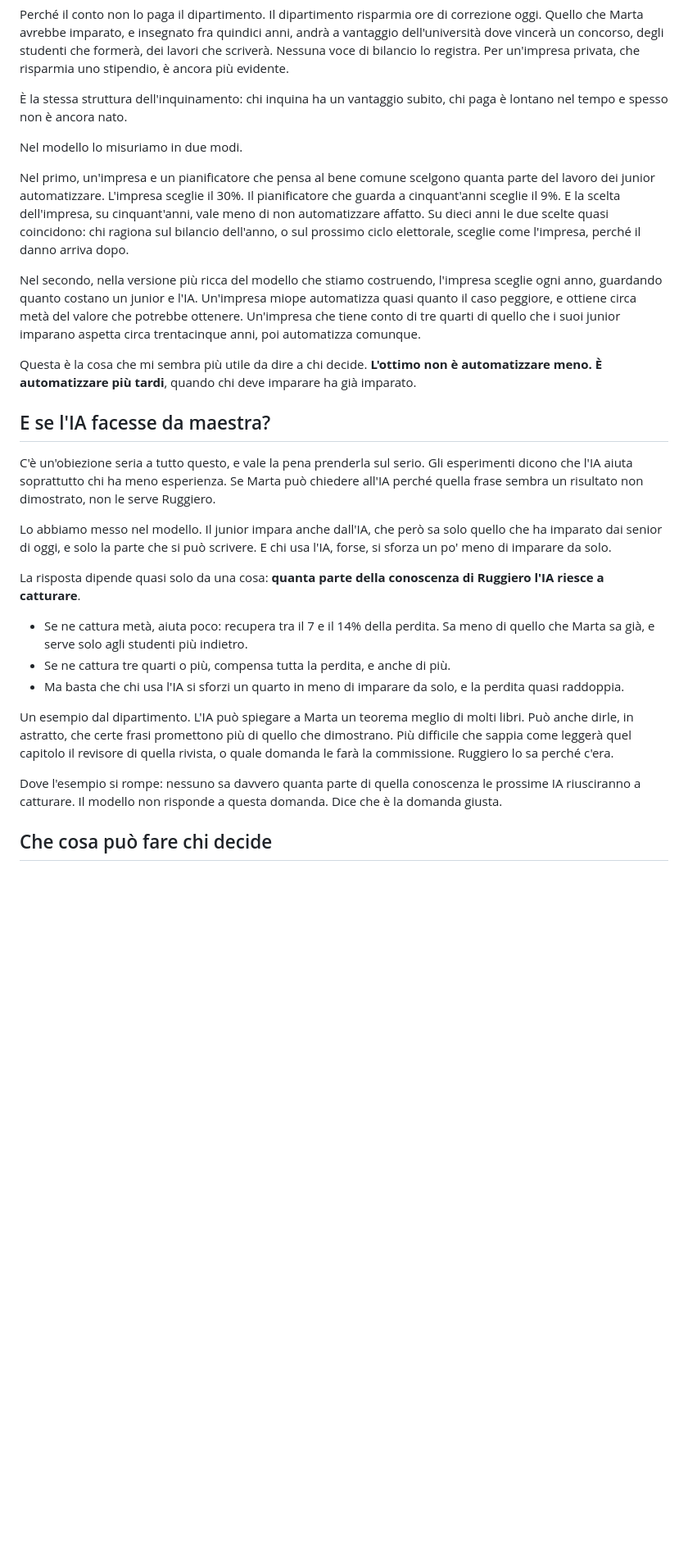
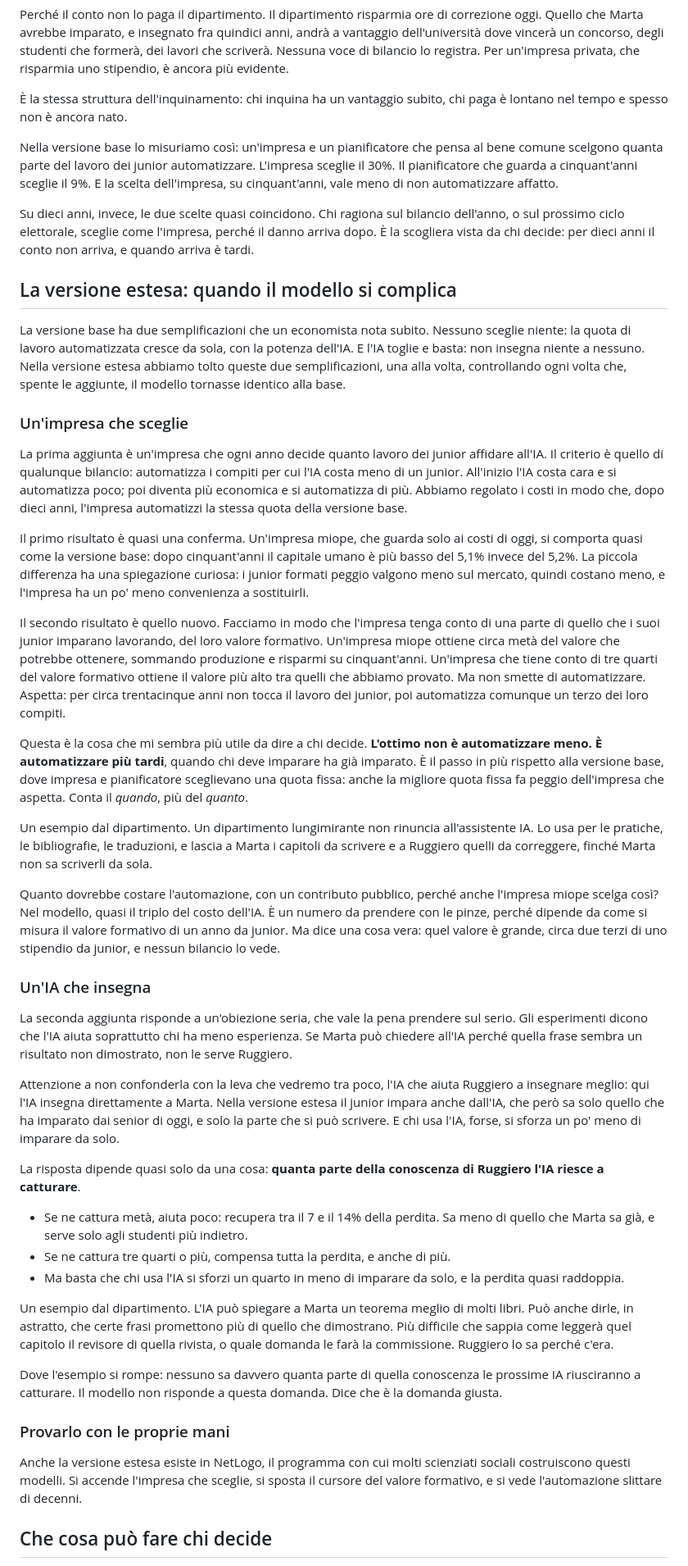
Before and after one commit to ViciusLio/skill-cliff-abm, a Markdown page: Medium/la_bottega_vuota.md, the part around one of its changes. Shown at 82% size. Rendered like a GitHub page; blank space fills up the shorter version.

Commit message:
La bottega vuota: sezione dedicata alla versione estesa e coerenza del racconto
Impresa che sceglie (E2) e IA tutor (E1) raccolte in una sezione a parte;
versione base e versione estesa distinte in apertura, nei limiti e nel
finale; distinzione tra IA tutor e IA che aiuta a insegnare; ~13 minuti.

Co-Authored-By: Claude Opus 5.5 <noreply@anthropic.com>

```diff
--- a/Medium/la_bottega_vuota.md
+++ b/Medium/la_bottega_vuota.md
@@ -111,19 +113,33 @@ Perché il conto non lo paga il dipartimento. Il dipartimento risparmia ore di c
 
 È la stessa struttura dell'inquinamento: chi inquina ha un vantaggio subito, chi paga è lontano nel tempo e spesso non è ancora nato.
 
-Nel modello lo misuriamo in due modi.
+Nella versione base lo misuriamo così: un'impresa e un pianificatore che pensa al bene comune scelgono quanta parte del lavoro dei junior automatizzare. L'impresa sceglie il 30%. Il pianificatore che guarda a cinquant'anni sceglie il 9%. E la scelta dell'impresa, su cinquant'anni, vale meno di non automatizzare affatto.
 
-Nel primo, un'impresa e un pianificatore che pensa al bene comune scelgono quanta parte del lavoro dei junior automatizzare. L'impresa sceglie il 30%. Il pianificatore che guarda a cinquant'anni sceglie il 9%. E la scelta dell'impresa, su cinquant'anni, vale meno di non automatizzare affatto. Su dieci anni le due scelte quasi coincidono: chi ragiona sul bilancio dell'anno, o sul prossimo ciclo elettorale, sceglie come l'impresa, perché il danno arriva dopo.
+Su dieci anni, invece, le due scelte quasi coincidono. Chi ragiona sul bilancio dell'anno, o sul prossimo ciclo elettorale, sceglie come l'impresa, perché il danno arriva dopo. È la scogliera vista da chi decide: per dieci anni il conto non arriva, e quando arriva è tardi.
 
-Nel secondo, nella versione più ricca del modello che stiamo costruendo, l'impresa sceglie ogni anno, guardando quanto costano un junior e l'IA. Un'impresa miope automatizza quasi quanto il caso peggiore, e ottiene circa metà del valore che potrebbe ottenere. Un'impresa che tiene conto di tre quarti di quello che i suoi junior imparano aspetta circa trentacinque anni, poi automatizza comunque.
+## La versione estesa: quando il modello si complica
 
-Questa è la cosa che mi sembra più utile da dire a chi decide. **L'ottimo non è automatizzare meno. È automatizzare più tardi**, quando chi deve imparare ha già imparato.
+La versione base ha due semplificazioni che un economista nota subito. Nessuno sceglie niente: la quota di lavoro automatizzata cresce da sola, con la potenza dell'IA. E l'IA toglie e basta: non insegna niente a nessuno. Nella versione estesa abbiamo tolto queste due semplificazioni, una alla volta, controllando ogni volta che, spente le aggiunte, il modello tornasse identico alla base.
 
-## E se l'IA facesse da maestra?
+### Un'impresa che sceglie
 
-C'è un'obiezione seria a tutto questo, e vale la pena prenderla sul serio. Gli esperimenti dicono che l'IA aiuta soprattutto chi ha meno esperienza. Se Marta può chiedere all'IA perché quella frase sembra un risultato non dimostrato, non le serve Ruggiero.
+La prima aggiunta è un'impresa che ogni anno decide quanto lavoro dei junior affidare all'IA. Il criterio è quello di qualunque bilancio: automatizza i compiti per cui l'IA costa meno di un junior. All'inizio l'IA costa cara e si automatizza poco; poi diventa più economica e si automatizza di più. Abbiamo regolato i costi in modo che, dopo dieci anni, l'impresa automatizzi la stessa quota della versione base.
 
-Lo abbiamo messo nel modello. Il junior impara anche dall'IA, che però sa solo quello che ha imparato dai senior di oggi, e solo la parte che si può scrivere. E chi usa l'IA, forse, si sforza un po' meno di imparare da solo.
+Il primo risultato è quasi una conferma. Un'impresa miope, che guarda solo ai costi di oggi, si comporta quasi come la versione base: dopo cinquant'anni il capitale umano è più basso del 5,1% invece del 5,2%. La piccola differenza ha una spiegazione curiosa: i junior formati peggio valgono meno sul mercato, quindi costano meno, e l'impresa ha un po' meno convenienza a sostituirli.
+
+Il secondo risultato è quello nuovo. Facciamo in modo che l'impresa tenga conto di una parte di quello che i suoi junior imparano lavorando, del loro valore formativo. Un'impresa miope ottiene circa metà del valore che potrebbe ottenere, sommando produzione e risparmi su cinquant'anni. Un'impresa che tiene conto di tre quarti del valore formativo ottiene il valore più alto tra quelli che abbiamo provato. Ma non smette di automatizzare. Aspetta: per circa trentacinque anni non tocca il lavoro dei junior, poi automatizza comunque un terzo dei loro compiti.
+
+Questa è la cosa che mi sembra più utile da dire a chi decide. **L'ottimo non è automatizzare meno. È automatizzare più tardi**, quando chi deve imparare ha già imparato. È il passo in più rispetto alla versione base, dove impresa e pianificatore sceglievano una quota fissa: anche la migliore quota fissa fa peggio dell'impresa che aspetta. Conta il *quando*, più del *quanto*.
+
+Un esempio dal dipartimento. Un dipartimento lungimirante non rinuncia all'assistente IA. Lo usa per le pratiche, le bibliografie, le traduzioni, e lascia a Marta i capitoli da scrivere e a Ruggiero quelli da correggere, finché Marta non sa scriverli da sola.
+
+Quanto dovrebbe costare l'automazione, con un contributo pubblico, perché anche l'impresa miope scelga così? Nel modello, quasi il triplo del costo dell'IA. È un numero da prendere con le pinze, perché dipende da come si misura il valore formativo di un anno da junior. Ma dice una cosa vera: quel valore è grande, circa due terzi di uno stipendio da junior, e nessun bilancio lo vede.
+
+### Un'IA che insegna
+
+La seconda aggiunta risponde a un'obiezione seria, che vale la pena prendere sul serio. Gli esperimenti dicono che l'IA aiuta soprattutto chi ha meno esperienza. Se Marta può chiedere all'IA perché quella frase sembra un risultato non dimostrato, non le serve Ruggiero.
+
+Attenzione a non confonderla con la leva che vedremo tra poco, l'IA che aiuta Ruggiero a insegnare meglio: qui l'IA insegna direttamente a Marta. Nella versione estesa il junior impara anche dall'IA, che però sa solo quello che ha imparato dai senior di oggi, e solo la parte che si può scrivere. E chi usa l'IA, forse, si sforza un po' meno di imparare da solo.
 
 La risposta dipende quasi solo da una cosa: **quanta parte della conoscenza di Ruggiero l'IA riesce a catturare**.
 
@@ -134,6 +150,10 @@ La risposta dipende quasi solo da una cosa: **quanta parte della conoscenza di R
 Un esempio dal dipartimento. L'IA può spiegare a Marta un teorema meglio di molti libri. Può anche dirle, in astratto, che certe frasi promettono più di quello che dimostrano. Più difficile che sappia come leggerà quel capitolo il revisore di quella rivista, o quale domanda le farà la commissione. Ruggiero lo sa perché c'era.
 
 Dove l'esempio si rompe: nessuno sa davvero quanta parte di quella conoscenza le prossime IA riusciranno a catturare. Il modello non risponde a questa domanda. Dice che è la domanda giusta.
+
+### Provarlo con le proprie mani
+
+Anche la versione estesa esiste in NetLogo, il programma con cui molti scienziati sociali costruiscono questi modelli. Si accende l'impresa che sceglie, si sposta il cursore del valore formativo, e si vede l'automazione slittare di decenni.
 
 ## Che cosa può fare chi decide
 
```
Also changed, not shown: other parts of Medium/la_bottega_vuota.md (+10 -5 lines), README.md (+1 -1 lines).
